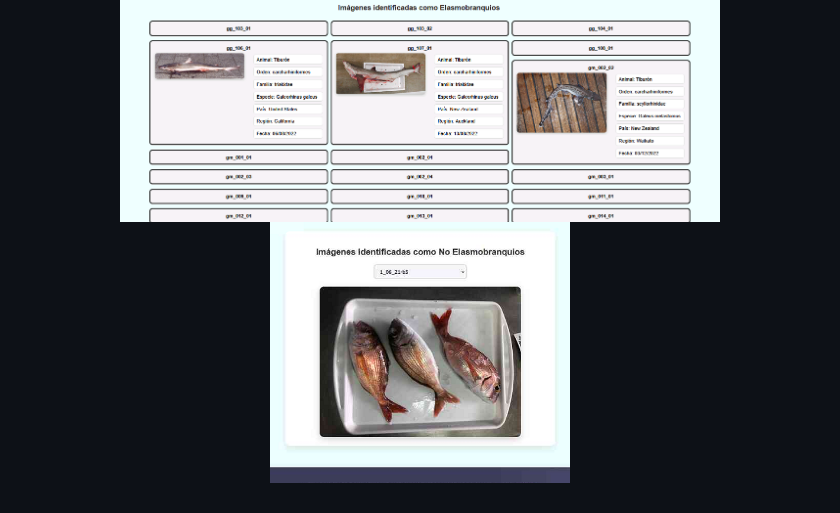
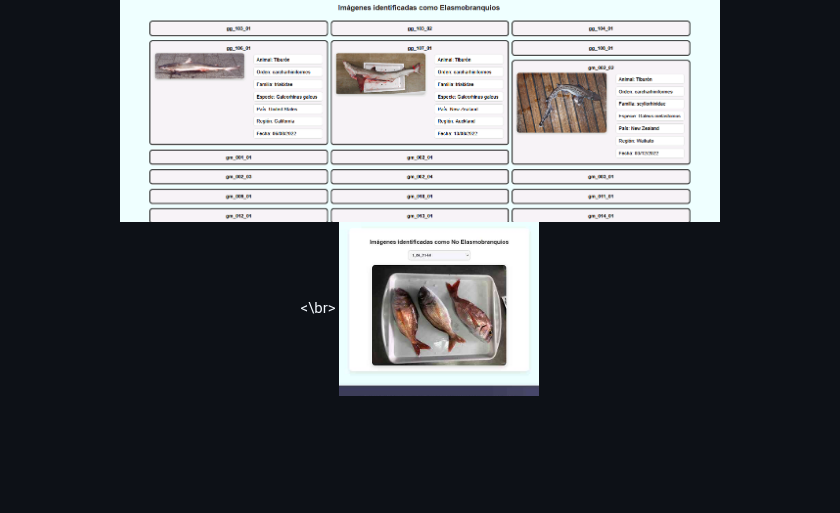
Before and after one commit to Tech4DLab/eLasmobranc-appweb, a Markdown page: README.md, the part around the change. Drawn GitHub-style; blank space fills up the shorter version.

```diff
--- a/README.md
+++ b/README.md
@@ -45,5 +45,6 @@ Finally, a dedicated section displays individual elasmobranch detections along w
 
 <p align="center">
   <img src="images/g_datos.png" width="600">
-  <img src="images/g_datosN.png" width="300">
+  <br><\br>
+  <img src="images/g_datosN.png" width="200">
 </p>
```
